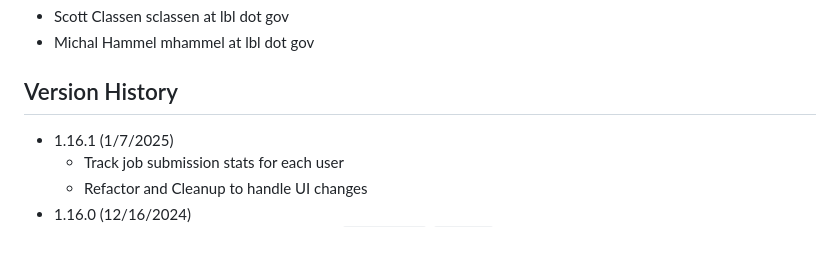
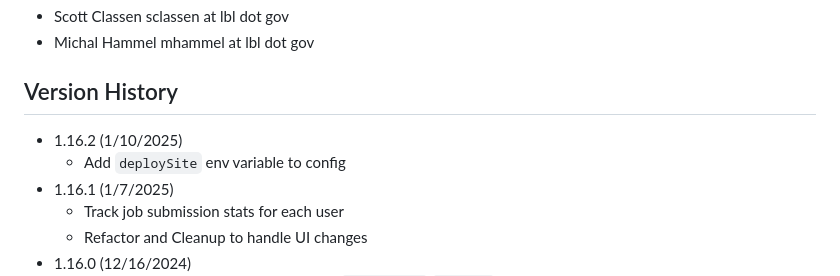
Before and after one commit to bl1231/bilbomd-backend, a Markdown page: README.md, the part around the change. GitHub-like rendering; blank space fills up the shorter version.

```diff
--- a/README.md
+++ b/README.md
@@ -94,6 +94,8 @@ podman-hpc push registry.nersc.gov/m4659/sclassen/bilbomd-spin-backend:latest
 
 ## Version History
 
+- 1.16.2 (1/10/2025)
+  - Add `deploySite` env variable to config
 - 1.16.1 (1/7/2025)
   - Track job submission stats for each user
   - Refactor and Cleanup to handle UI changes
```
